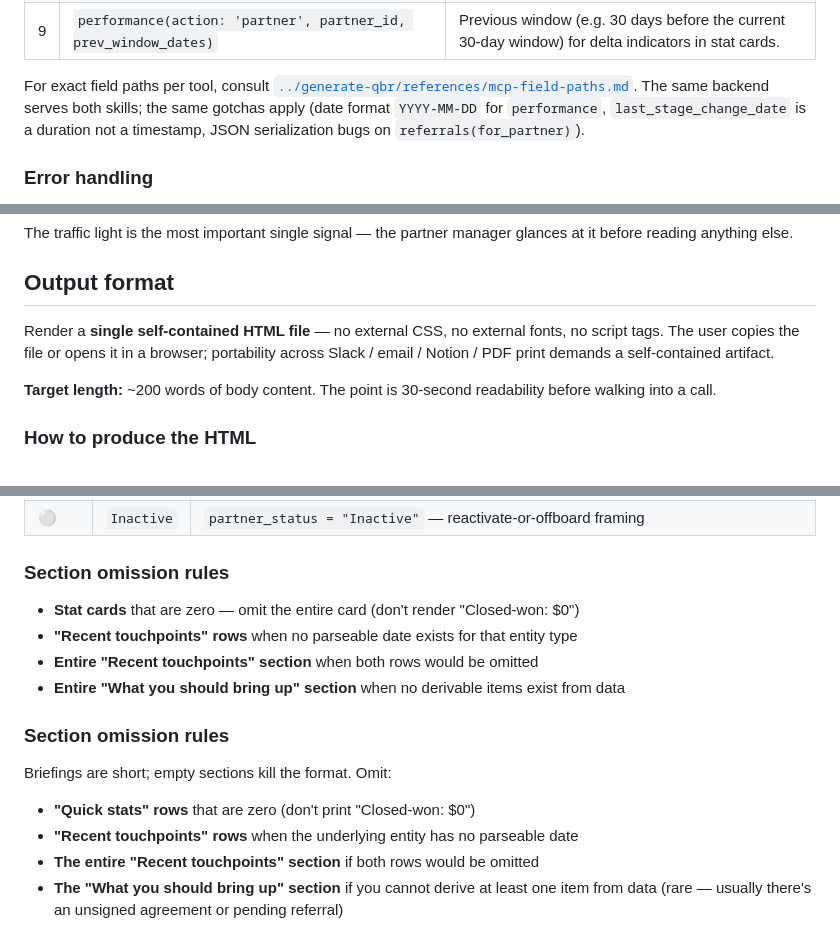
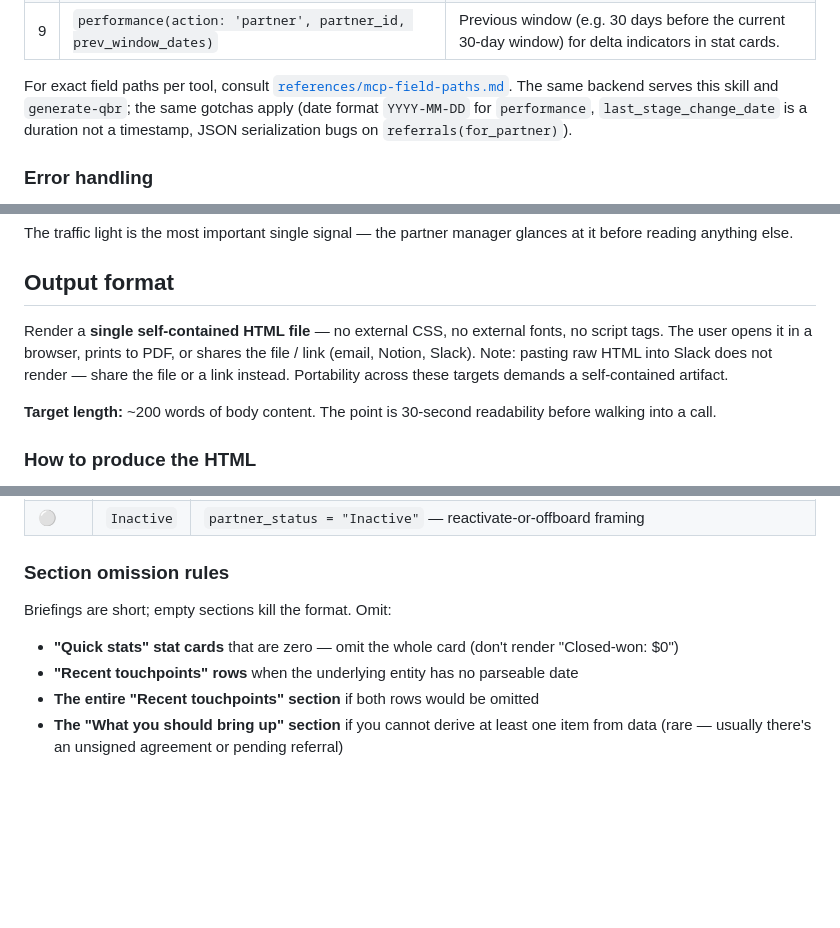
Before and after one commit to Euler-Software-Inc/EULER-skills, a Markdown page: skills/partner-briefing/SKILL.md, 3 parts joined by grey strips. Drawn GitHub-style; blank space fills up the shorter version.

Commit message:
fix(skills): make partner-briefing self-contained + cleanup
- partner-briefing referenced ../generate-qbr/references/mcp-field-paths.md,
  which breaks when the skill is packaged standalone (skill zip upload to
  claude.ai) — the ../ path escapes the package. Added an own copy at
  skills/partner-briefing/references/mcp-field-paths.md and repointed the
  link. Works both as a plugin skill and as a standalone skill zip now.
- Merged the duplicated "### Section omission rules" heading in
  partner-briefing into one.
- Fixed misleading HTML/Slack copy in both skills: pasting raw HTML into
  Slack doesn't render — share the file or a link. Updated output-format
  notes + example flows accordingly.

Co-Authored-By: Claude Opus 4.8 <noreply@anthropic.com>

```diff
--- a/skills/partner-briefing/SKILL.md
+++ b/skills/partner-briefing/SKILL.md
@@ -70,10 +70,11 @@ instead of a quarter. Skip steps only if the user's framing excludes them
 | 9 | `performance(action: 'partner', partner_id, prev_window_dates)` | Previous window (e.g. 30 days before the current 30-day window) for delta indicators in stat cards. |
 
 For exact field paths per tool, consult
-[`../generate-qbr/references/mcp-field-paths.md`](../generate-qbr/references/mcp-field-paths.md).
-The same backend serves both skills; the same gotchas apply (date format
-`YYYY-MM-DD` for `performance`, `last_stage_change_date` is a duration
-not a timestamp, JSON serialization bugs on `referrals(for_partner)`).
+[`references/mcp-field-paths.md`](references/mcp-field-paths.md).
+The same backend serves this skill and `generate-qbr`; the same gotchas
+apply (date format `YYYY-MM-DD` for `performance`, `last_stage_change_date`
+is a duration not a timestamp, JSON serialization bugs on
+`referrals(for_partner)`).
 
 ### Error handling
 
@@ -100,9 +101,10 @@ manager glances at it before reading anything else.
 ## Output format
 
 Render a **single self-contained HTML file** — no external CSS, no
-external fonts, no script tags. The user copies the file or opens it
-in a browser; portability across Slack / email / Notion / PDF print
-demands a self-contained artifact.
+external fonts, no script tags. The user opens it in a browser, prints
+to PDF, or shares the file / link (email, Notion, Slack). Note: pasting
+raw HTML into Slack does not render — share the file or a link instead.
+Portability across these targets demands a self-contained artifact.
 
 **Target length:** ~200 words of body content. The point is 30-second
 readability before walking into a call.
@@ -172,16 +174,9 @@ readability before walking into a call.
 
 ### Section omission rules
 
-- **Stat cards** that are zero — omit the entire card (don't render "Closed-won: $0")
-- **"Recent touchpoints" rows** when no parseable date exists for that entity type
-- **Entire "Recent touchpoints" section** when both rows would be omitted
-- **Entire "What you should bring up" section** when no derivable items exist from data
-
-### Section omission rules
-
 Briefings are short; empty sections kill the format. Omit:
 
-- **"Quick stats" rows** that are zero (don't print "Closed-won: $0")
+- **"Quick stats" stat cards** that are zero — omit the whole card (don't render "Closed-won: $0")
 - **"Recent touchpoints" rows** when the underlying entity has no parseable date
 - **The entire "Recent touchpoints" section** if both rows would be omitted
 - **The "What you should bring up" section** if you cannot derive at least one item from data (rare — usually there's an unsigned agreement or pending referral)
```
Also changed, not shown: other parts of skills/partner-briefing/SKILL.md (+1 -1 lines), skills/generate-qbr/SKILL.md (+3 -1 lines), 1 other file.
